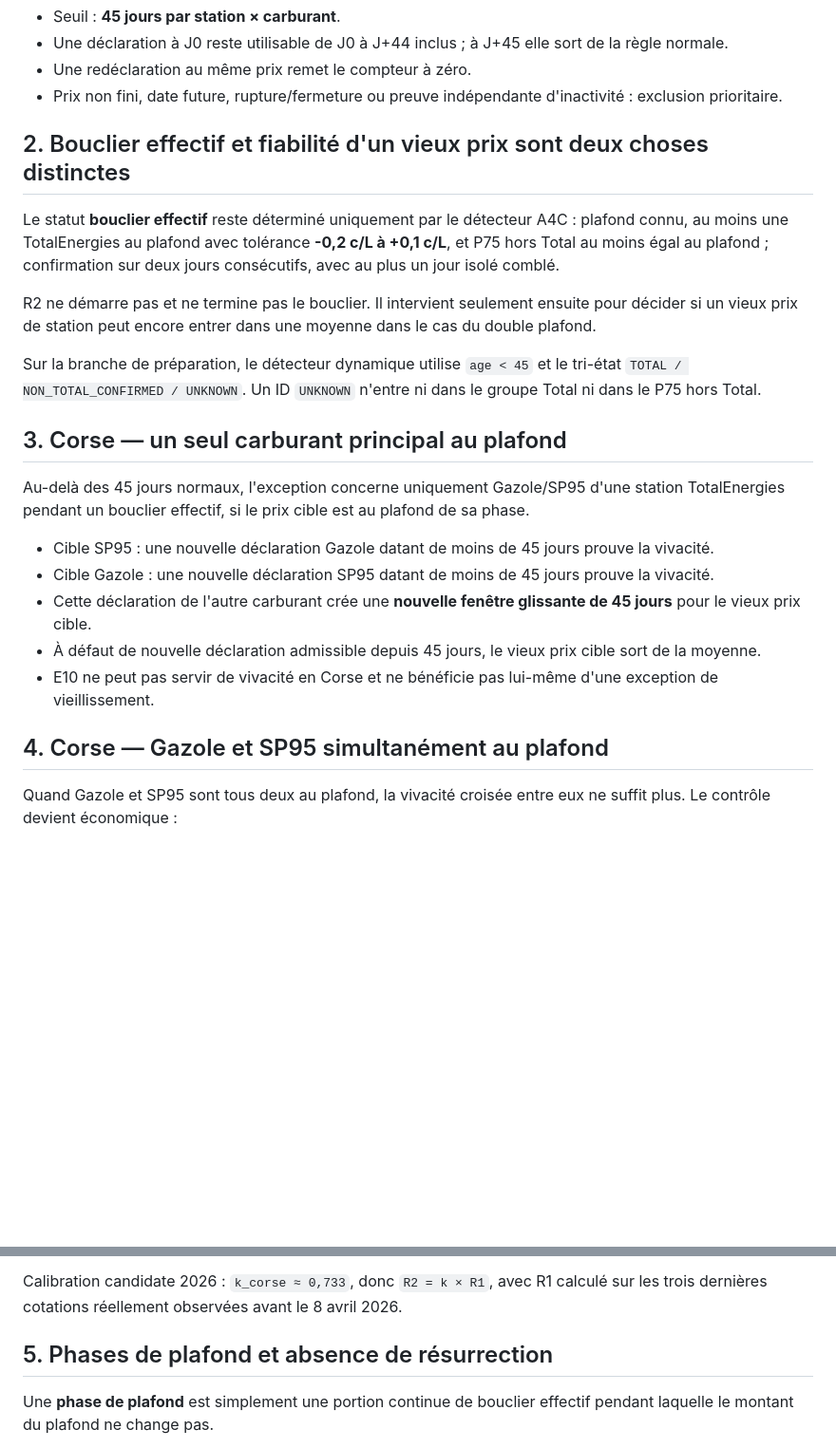
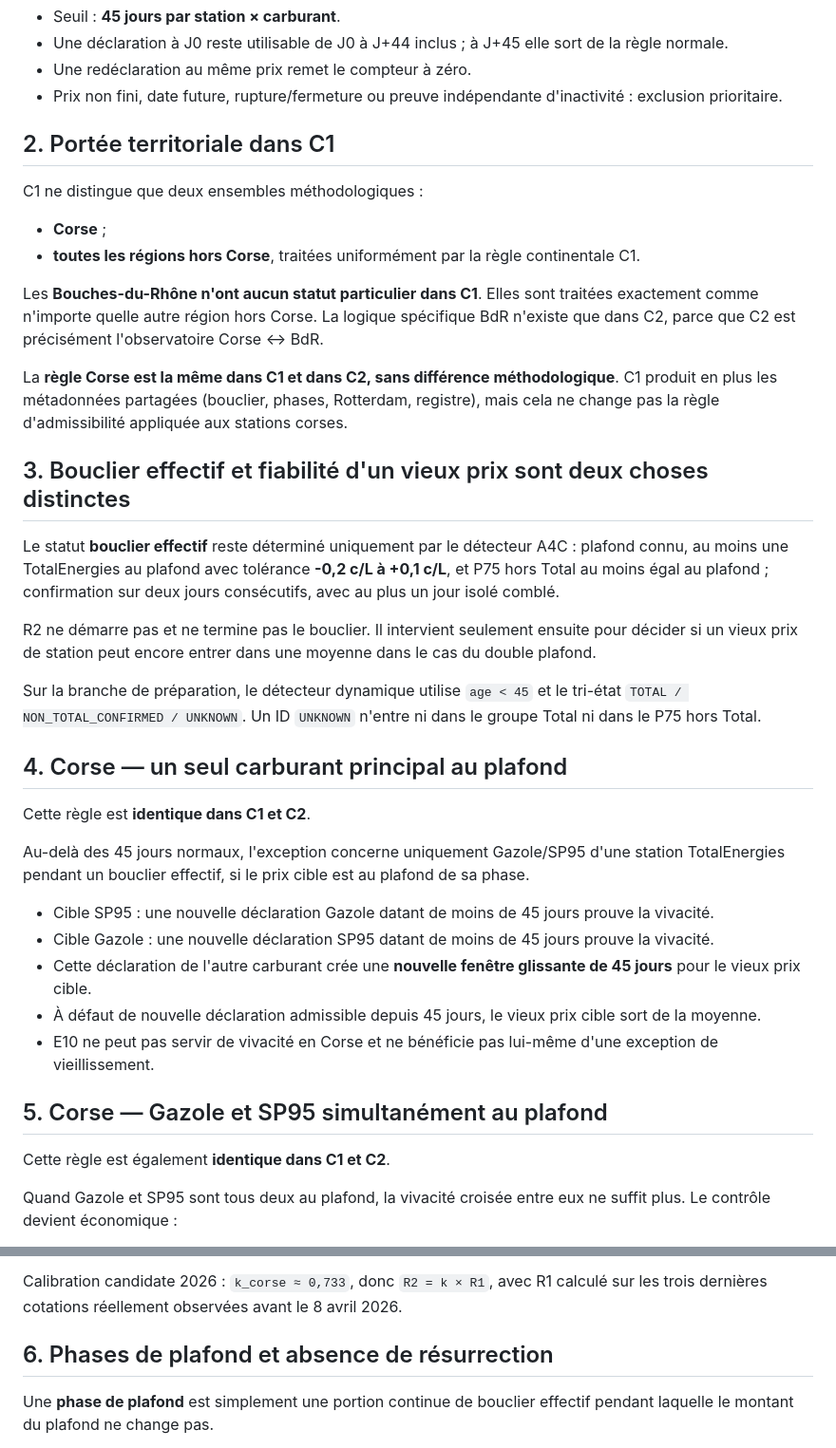
Before and after one commit to FredericP555/carburantscorse1, a Markdown page: docs/45d-shield-policy.md, 2 parts joined by grey strips. Shown at 95% size. Rendered like a GitHub page; blank space fills up the shorter version.

Commit message:
Clarify C1 regional scope and exact Corsica parity with C2

```diff
--- a/docs/45d-shield-policy.md
+++ b/docs/45d-shield-policy.md
@@ -9,7 +9,18 @@
 - Une redéclaration au même prix remet le compteur à zéro.
 - Prix non fini, date future, rupture/fermeture ou preuve indépendante d'inactivité : exclusion prioritaire.
 
-## 2. Bouclier effectif et fiabilité d'un vieux prix sont deux choses distinctes
+## 2. Portée territoriale dans C1
+
+C1 ne distingue que deux ensembles méthodologiques :
+
+- **Corse** ;
+- **toutes les régions hors Corse**, traitées uniformément par la règle continentale C1.
+
+Les **Bouches-du-Rhône n'ont aucun statut particulier dans C1**. Elles sont traitées exactement comme n'importe quelle autre région hors Corse. La logique spécifique BdR n'existe que dans C2, parce que C2 est précisément l'observatoire Corse ↔ BdR.
+
+La **règle Corse est la même dans C1 et dans C2, sans différence méthodologique**. C1 produit en plus les métadonnées partagées (bouclier, phases, Rotterdam, registre), mais cela ne change pas la règle d'admissibilité appliquée aux stations corses.
+
+## 3. Bouclier effectif et fiabilité d'un vieux prix sont deux choses distinctes
 
 Le statut **bouclier effectif** reste déterminé uniquement par le détecteur A4C : plafond connu, au moins une TotalEnergies au plafond avec tolérance **-0,2 c/L à +0,1 c/L**, et P75 hors Total au moins égal au plafond ; confirmation sur deux jours consécutifs, avec au plus un jour isolé comblé.
 
@@ -17,7 +28,9 @@ R2 ne démarre pas et ne termine pas le bouclier. Il intervient seulement ensuit
 
 Sur la branche de préparation, le détecteur dynamique utilise `age < 45` et le tri-état `TOTAL / NON_TOTAL_CONFIRMED / UNKNOWN`. Un ID `UNKNOWN` n'entre ni dans le groupe Total ni dans le P75 hors Total.
 
-## 3. Corse — un seul carburant principal au plafond
+## 4. Corse — un seul carburant principal au plafond
+
+Cette règle est **identique dans C1 et C2**.
 
 Au-delà des 45 jours normaux, l'exception concerne uniquement Gazole/SP95 d'une station TotalEnergies pendant un bouclier effectif, si le prix cible est au plafond de sa phase.
 
@@ -27,7 +40,9 @@ Au-delà des 45 jours normaux, l'exception concerne uniquement Gazole/SP95 d'une
 - À défaut de nouvelle déclaration admissible depuis 45 jours, le vieux prix cible sort de la moyenne.
 - E10 ne peut pas servir de vivacité en Corse et ne bénéficie pas lui-même d'une exception de vieillissement.
 
-## 4. Corse — Gazole et SP95 simultanément au plafond
+## 5. Corse — Gazole et SP95 simultanément au plafond
+
+Cette règle est également **identique dans C1 et C2**.
 
 Quand Gazole et SP95 sont tous deux au plafond, la vivacité croisée entre eux ne suffit plus. Le contrôle devient économique :
 
@@ -38,7 +53,7 @@ Quand Gazole et SP95 sont tous deux au plafond, la vivacité croisée entre eux
 
 Calibration candidate 2026 : `k_corse ≈ 0,733`, donc `R2 = k × R1`, avec R1 calculé sur les trois dernières cotations réellement observées avant le 8 avril 2026.
 
-## 5. Phases de plafond et absence de résurrection
+## 6. Phases de plafond et absence de résurrection
 
 Une **phase de plafond** est simplement une portion continue de bouclier effectif pendant laquelle le montant du plafond ne change pas.
 
```
Also changed, not shown: other parts of docs/45d-shield-policy.md (+10 -4 lines).
